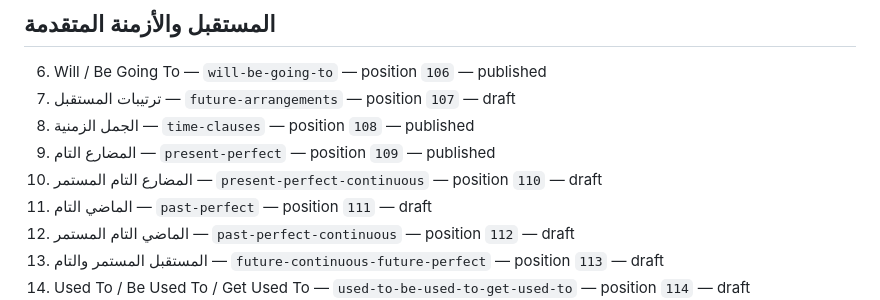
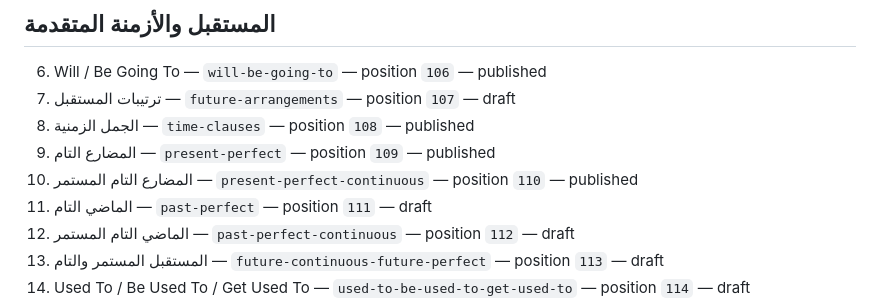
Before and after one commit to seifyadobe97-dotcom/foundation-english-book, a Markdown page: curriculum/STEP_LOGICAL_GRAMMAR_SEQUENCE_20261022.md, the part around one of its changes. Rendered like a GitHub page.

Commit message:
docs(step): reflect vetted Lesson 10 release and upcoming Past Perfect

```diff
--- a/curriculum/STEP_LOGICAL_GRAMMAR_SEQUENCE_20261022.md
+++ b/curriculum/STEP_LOGICAL_GRAMMAR_SEQUENCE_20261022.md
@@ -18,7 +18,7 @@ Release-status update verified against production Supabase on **2026-10-23**: le
 7. ترتيبات المستقبل — `future-arrangements` — position `107` — draft
 8. الجمل الزمنية — `time-clauses` — position `108` — published
 9. المضارع التام — `present-perfect` — position `109` — published
-10. المضارع التام المستمر — `present-perfect-continuous` — position `110` — draft
+10. المضارع التام المستمر — `present-perfect-continuous` — position `110` — published
 11. الماضي التام — `past-perfect` — position `111` — draft
 12. الماضي التام المستمر — `past-perfect-continuous` — position `112` — draft
 13. المستقبل المستمر والتام — `future-continuous-future-perfect` — position `113` — draft
```
Also changed, not shown: other parts of curriculum/STEP_LOGICAL_GRAMMAR_SEQUENCE_20261022.md (+1 -1 lines).
